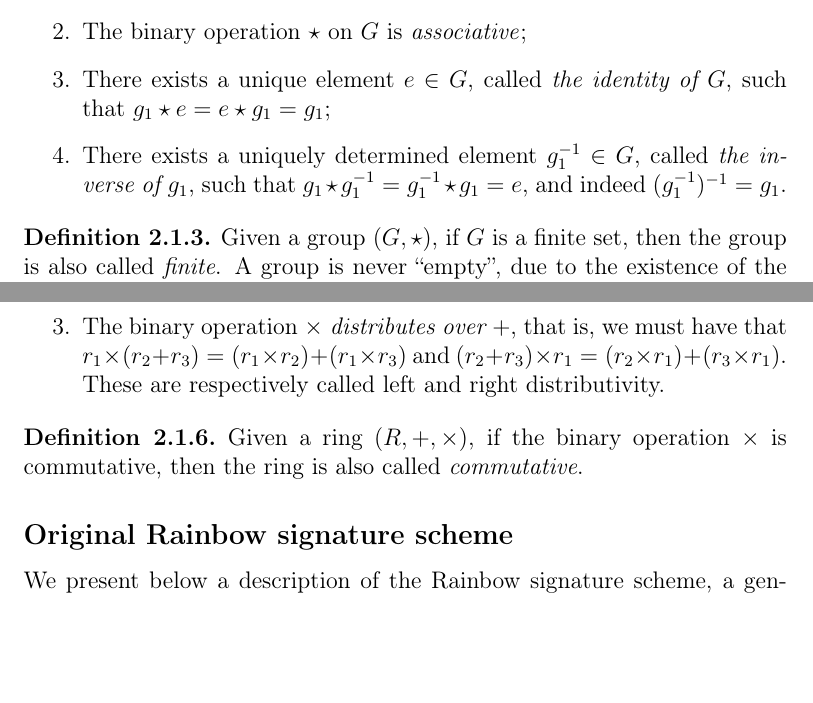
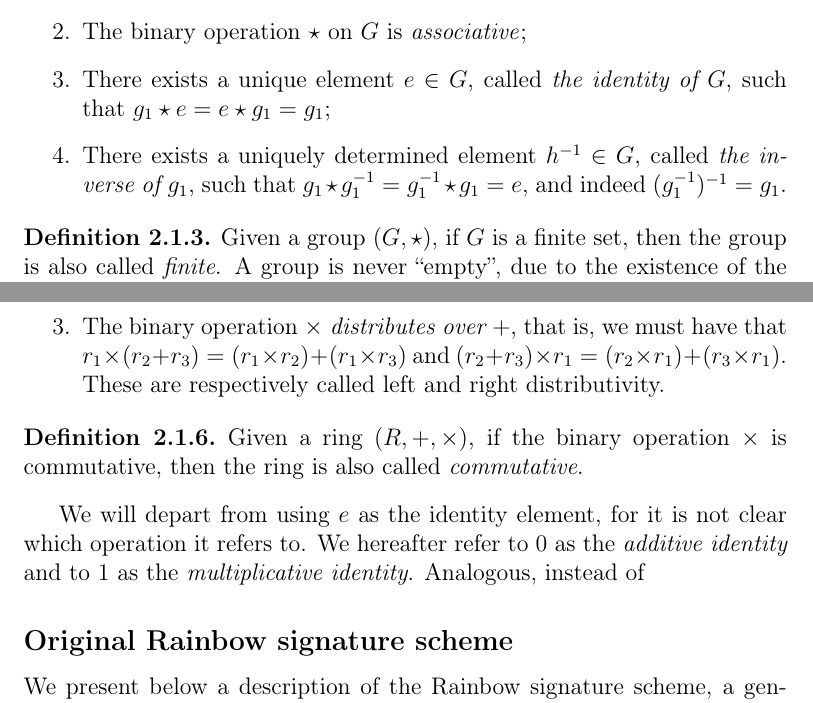
Before and after one commit to zambonin/msc, a LaTeX thesis (main.tex): two parts of pages 8 and 9 of 33, joined at a grey line, cut so that both start at the same text, the shorter picture padded with empty space. Compiled offline with pdfLaTeX.

Commit message:
overleaf_to_git: update main.tex from r3947 to r3954

```diff
--- a/main.tex
+++ b/main.tex
@@ -107,7 +107,7 @@ In this Section, we define the elementary algebraic structures known as groups,
     \item The binary operation $\star$ is \emph{closed under $G$};
     \item The binary operation $\star$ on $G$ is \emph{associative};
     \item There exists a unique element $e \in G$, called \emph{the identity of $G$}, such that $g_{1} \star e = e \star g_{1} = g_{1}$;
-    \item There exists a uniquely determined element $g_{1}^{-1} \in G$, called \emph{the inverse of $g_{1}$}, such that $g_{1} \star g_{1}^{-1} = g_{1}^{-1} \star g_{1} = e$, and indeed $(g_{1}^{-1})^{-1} = g_{1}$.
+    \item There exists a uniquely determined element $h^{-1} \in G$, called \emph{the inverse of $g_{1}$}, such that $g_{1} \star g_{1}^{-1} = g_{1}^{-1} \star g_{1} = e$, and indeed $(g_{1}^{-1})^{-1} = g_{1}$.
   \end{enumerate}
 \end{definition}
 
@@ -134,6 +134,8 @@ Other useful facts about groups are given in~\cite[Prop. 1]{}. Groups carrying t
 \begin{definition}
   Given a ring $(R, +, \times)$, if the binary operation $\times$ is commutative, then the ring is also called \emph{commutative}.
 \end{definition}
+
+We will depart from using $e$ as the identity element, for it is not clear which operation it refers to. We hereafter refer to $0$ as the \emph{additive identity} and to $1$ as the \emph{multiplicative identity}. Analogous, instead of
 
 % If it is clear from the context, we hereafter refer to group-like structures simply by the name of its base set and omit the associated binary operations.
 
```
